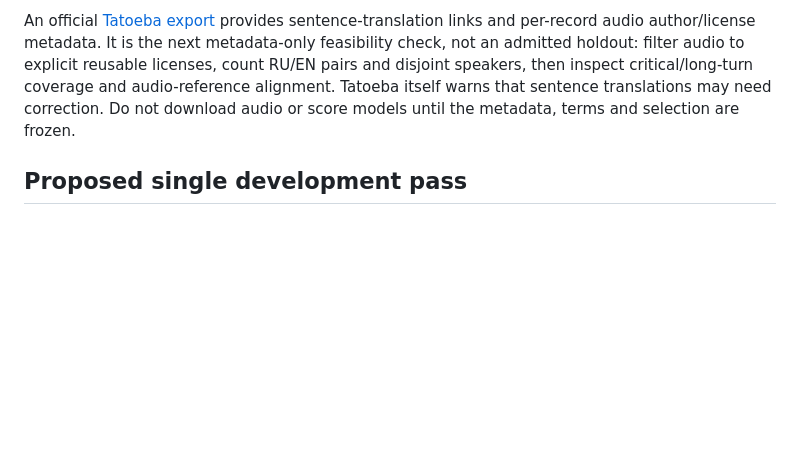
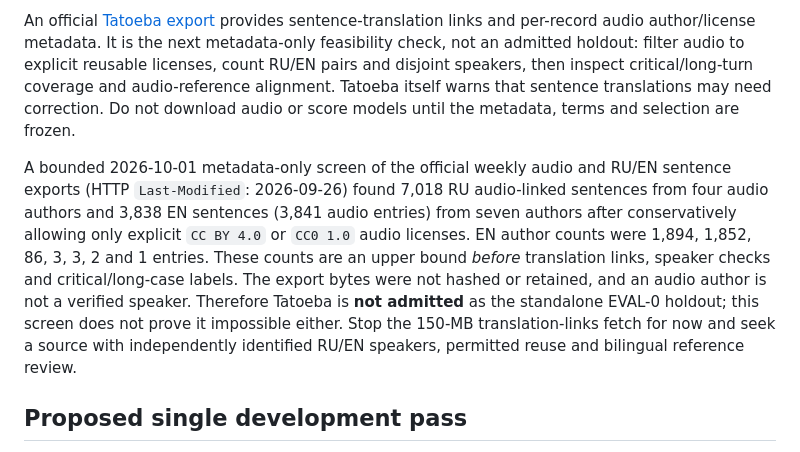
Before and after one commit to antonshalin76/translator, a Markdown page: docs/stabilization/product-closure-one-pass-20260927.md, the part around the change. Rendered like a GitHub page; blank space fills up the shorter version.

Commit message:
docs(translator): record holdout corpus feasibility boundary

```diff
--- a/docs/stabilization/product-closure-one-pass-20260927.md
+++ b/docs/stabilization/product-closure-one-pass-20260927.md
@@ -211,6 +211,19 @@ inspect critical/long-turn coverage and audio-reference alignment. Tatoeba
 itself warns that sentence translations may need correction. Do not download
 audio or score models until the metadata, terms and selection are frozen.
 
+A bounded 2026-10-01 metadata-only screen of the official weekly audio and
+RU/EN sentence exports (HTTP `Last-Modified`: 2026-09-26) found 7,018 RU
+audio-linked sentences from four audio authors and 3,838 EN sentences
+(3,841 audio entries) from seven authors after conservatively allowing only
+explicit `CC BY 4.0` or `CC0 1.0` audio licenses. EN author counts were
+1,894, 1,852, 86, 3, 3, 2 and 1 entries. These counts are an upper bound
+*before* translation links, speaker checks and critical/long-case labels.
+The export bytes were not hashed or retained, and an audio author is not a
+verified speaker. Therefore Tatoeba is **not admitted** as the standalone
+EVAL-0 holdout; this screen does not prove it impossible either. Stop the
+150-MB translation-links fetch for now and seek a source with independently
+identified RU/EN speakers, permitted reuse and bilingual reference review.
+
 ## Proposed single development pass
 
 1. Freeze the original Small → NLLB → Piper baseline, both candidate chains
```
Also changed, not shown: 1 other file.
